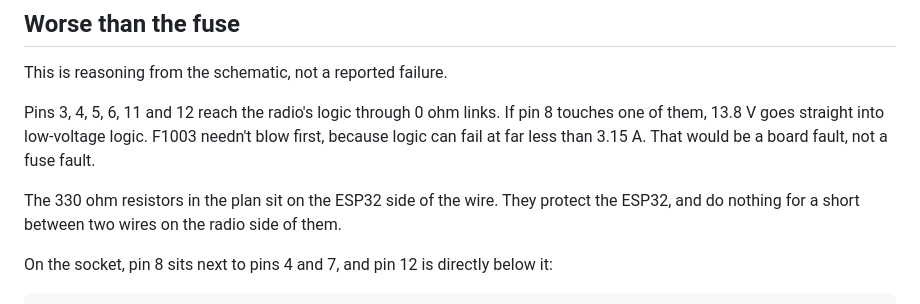
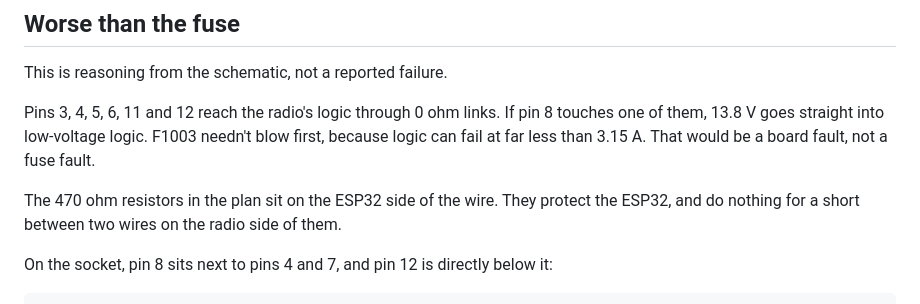
Before and after one commit to mm5agm/Yaesu_ACC_Spectrum, a Markdown page: docs/fuse-risk.md, the part around the change. GitHub-like rendering.

```diff
--- a/docs/fuse-risk.md
+++ b/docs/fuse-risk.md
@@ -123,7 +123,7 @@ touches one of them, 13.8 V goes straight into low-voltage logic. F1003 needn't
 first, because logic can fail at far less than 3.15 A. That would be a board fault, not
 a fuse fault.
 
-The 330 ohm resistors in the plan sit on the ESP32 side of the wire. They protect the
+The 470 ohm resistors in the plan sit on the ESP32 side of the wire. They protect the
 ESP32, and do nothing for a short between two wires on the radio side of them.
 
 On the socket, pin 8 sits next to pins 4 and 7, and pin 12 is directly below it:
```
Also changed, not shown: README.md (+7 -5 lines), docs/plan.md (+4 -3 lines), docs/images/acc-wiring.jpg.
